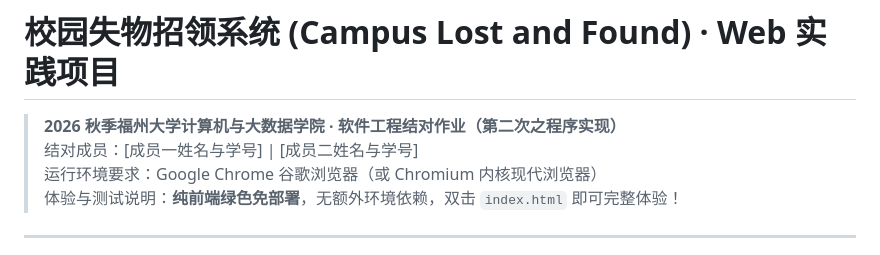
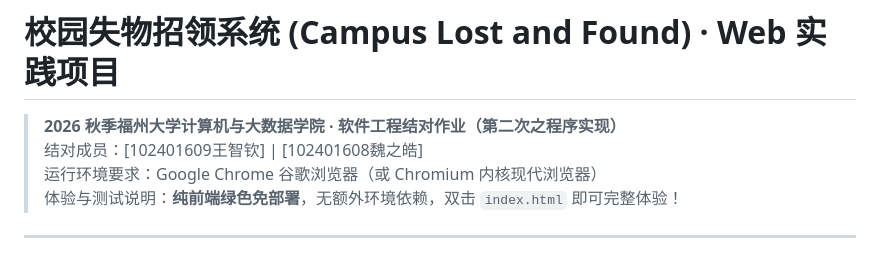
Before and after one commit to King-Zhi/102401609-102401608, a Markdown page: README.md, the part around the change. Rendered like a GitHub page.

```diff
--- a/README.md
+++ b/README.md
@@ -1,7 +1,7 @@
 # 校园失物招领系统 (Campus Lost and Found) · Web 实践项目
 
 > **2026 秋季福州大学计算机与大数据学院 · 软件工程结对作业（第二次之程序实现）**
-> 结对成员：[成员一姓名与学号] | [成员二姓名与学号]
+> 结对成员：[102401609王智钦] | [102401608魏之皓]
 > 运行环境要求：Google Chrome 谷歌浏览器（或 Chromium 内核现代浏览器）
 > 体验与测试说明：**纯前端绿色免部署**，无额外环境依赖，双击 `index.html` 即可完整体验！
 
```
